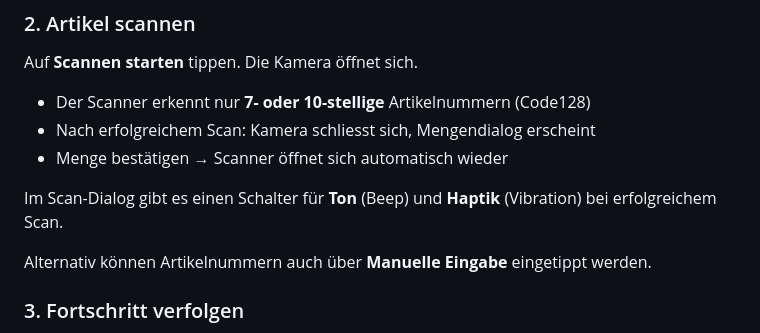
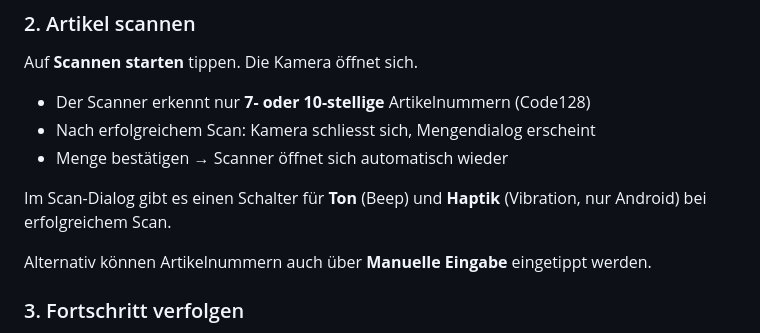
Before and after one commit to danihinder/inventur-pwa, a Markdown page: README.md, the part around the change. Drawn GitHub-style.

```diff
--- a/README.md
+++ b/README.md
@@ -34,7 +34,7 @@ Auf **Scannen starten** tippen. Die Kamera öffnet sich.
 - Nach erfolgreichem Scan: Kamera schliesst sich, Mengendialog erscheint
 - Menge bestätigen → Scanner öffnet sich automatisch wieder
 
-Im Scan-Dialog gibt es einen Schalter für **Ton** (Beep) und **Haptik** (Vibration) bei erfolgreichem Scan.
+Im Scan-Dialog gibt es einen Schalter für **Ton** (Beep) und **Haptik** (Vibration, nur Android) bei erfolgreichem Scan.
 
 Alternativ können Artikelnummern auch über **Manuelle Eingabe** eingetippt werden.
 
```
